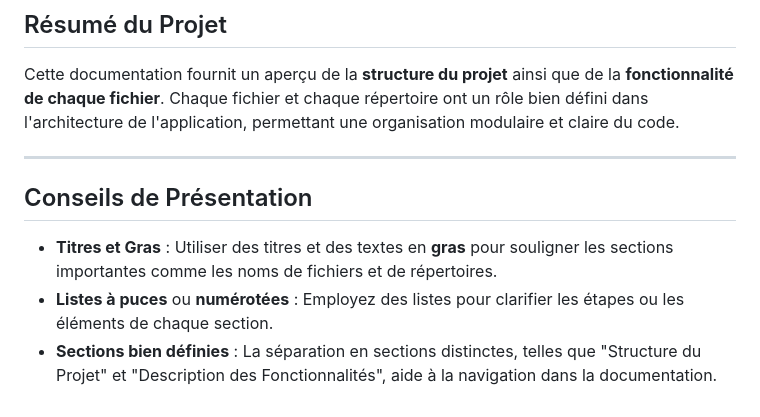
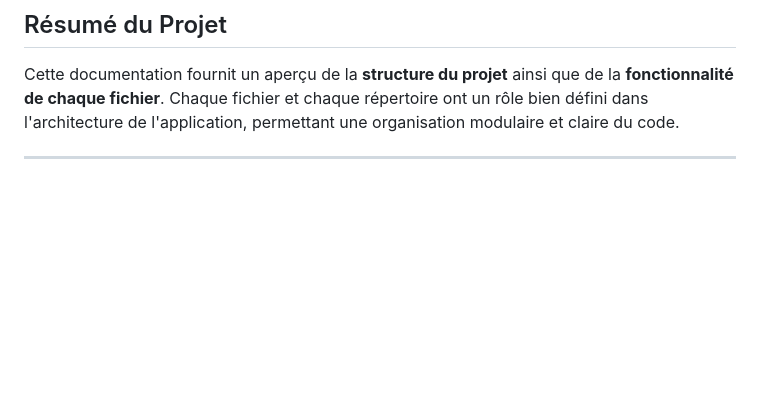
Before and after one commit to GabrielMenezesSilva/projetPython, a Markdown page: README.md, the part around the change. Rendered like a GitHub page; blank space fills up the shorter version.

```diff
--- a/README.md
+++ b/README.md
@@ -80,9 +80,3 @@ Responsable de l'interaction avec les données des professeurs, telles que la r
 Cette documentation fournit un aperçu de la **structure du projet** ainsi que de la **fonctionnalité de chaque fichier**. Chaque fichier et chaque répertoire ont un rôle bien défini dans l'architecture de l'application, permettant une organisation modulaire et claire du code.
 
 ---
-
-## Conseils de Présentation
-
-- **Titres et Gras** : Utiliser des titres et des textes en **gras** pour souligner les sections importantes comme les noms de fichiers et de répertoires.
-- **Listes à puces** ou **numérotées** : Employez des listes pour clarifier les étapes ou les éléments de chaque section.
-- **Sections bien définies** : La séparation en sections distinctes, telles que "Structure du Projet" et "Description des Fonctionnalités", aide à la navigation dans la documentation.
```
